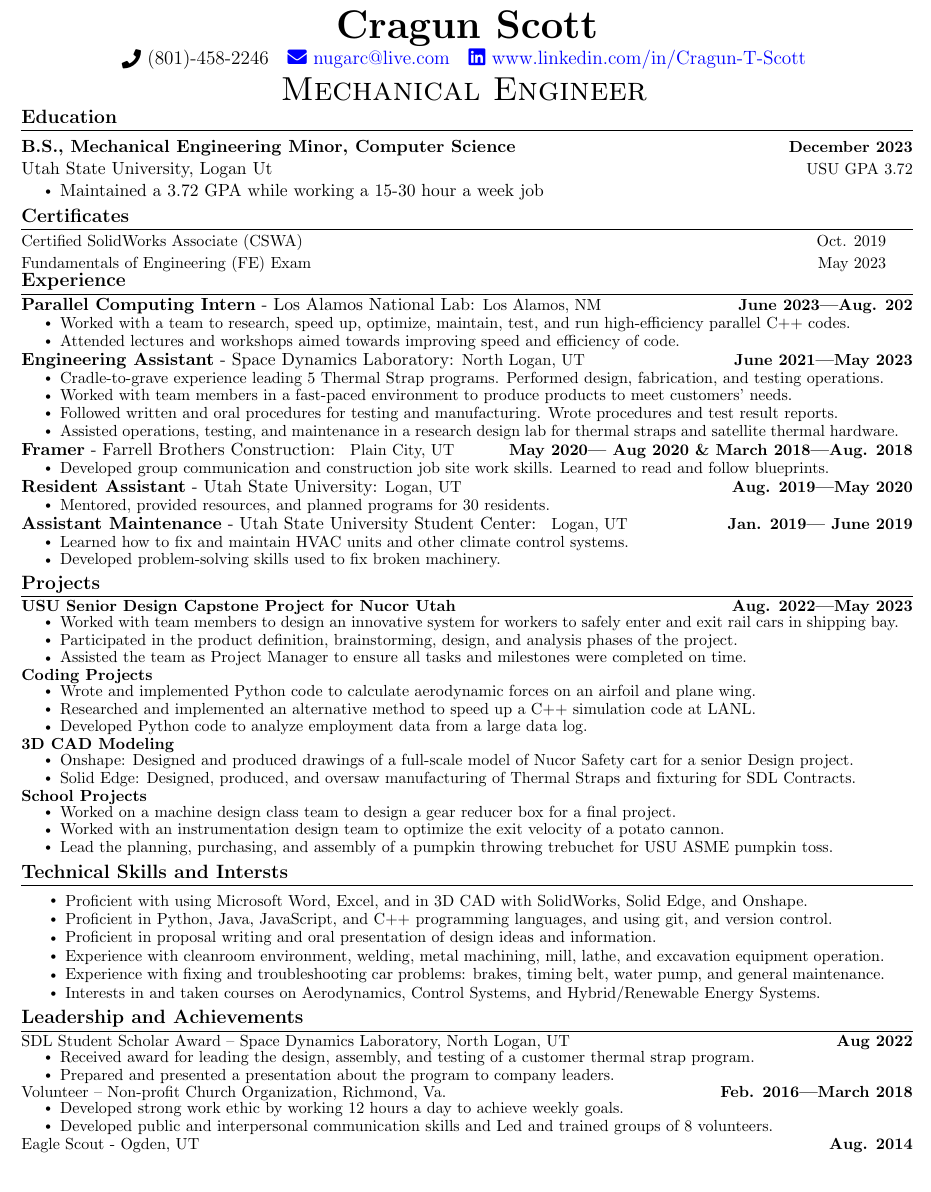
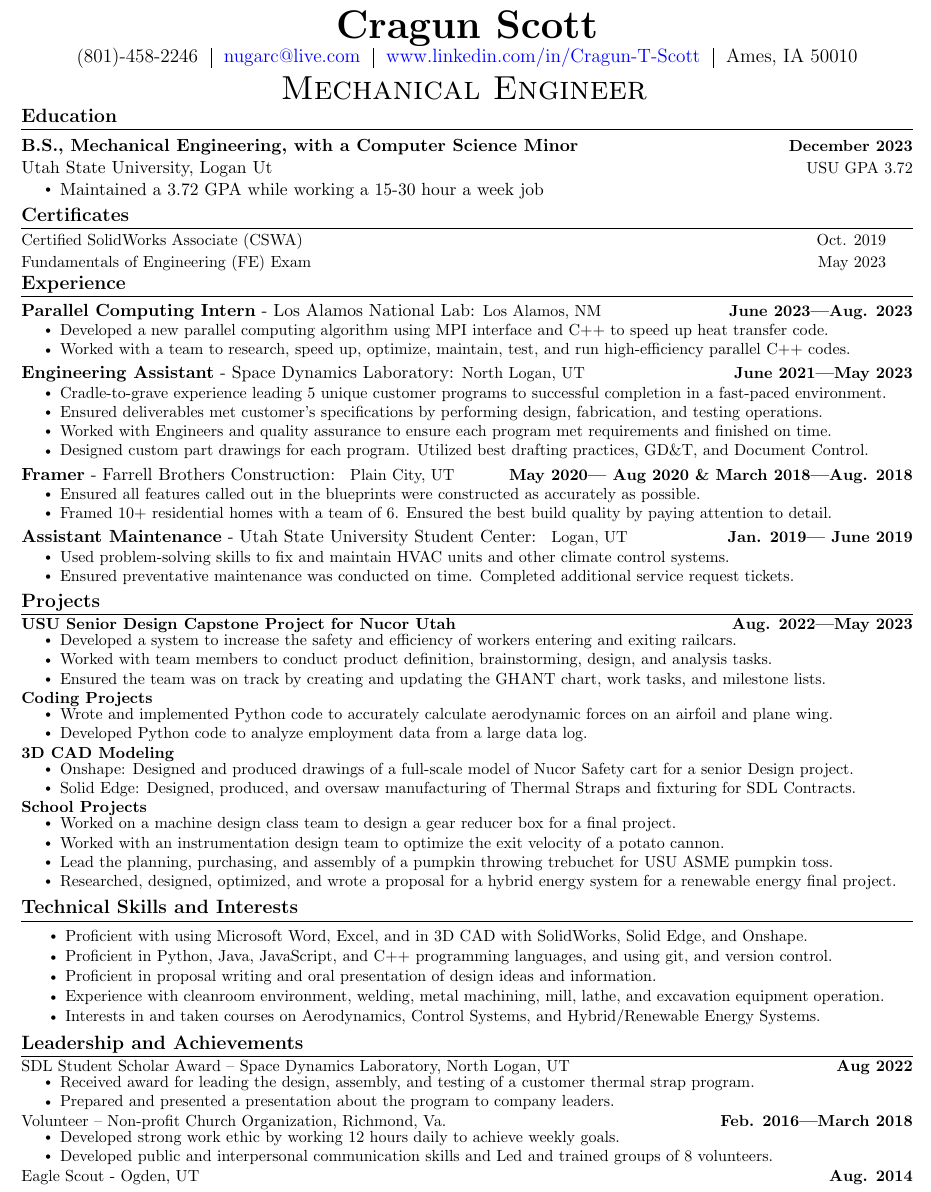
Before and after one commit to nugarc/Cragun_Scotts_Resume, a LaTeX CV (Resumes/Cragun Scott's Resume.tex): part of the page, cut so that both start at the same text. Compiled offline with pdfLaTeX.

Commit message:
Updated wording in resume

```diff
--- a/Resumes/Cragun Scott's Resume.tex
+++ b/Resumes/Cragun Scott's Resume.tex
@@ -83,10 +83,10 @@
 
 %----Format for job experience----
 \newcommand{\resumeExpSubheading}[4]{
-  \vspace{-5pt}\item
+  \vspace{-3pt}\item
     \begin{tabular*}{1.0\textwidth}[t]{l@{\extracolsep{\fill}}r}
       \textbf{#1} - \normalsize#2: \small #3 & \textbf{\small #4}
-    \end{tabular*}\vspace{-10pt}
+    \end{tabular*}\vspace{-9pt}
 }
 
 \newcommand{\resumeProjectHeading}[2]{
@@ -113,7 +113,7 @@
 \newcommand{\resumeItemListEnd}{\end{itemize}\vspace{-5pt}}
 \newcommand{\resumeItem}[1]{
   \item\small{
-    {#1 \vspace{-5pt}}
+    {#1 \vspace{-4pt}}
   }
 }
 
@@ -131,9 +131,10 @@
     \textbf{{\Huge  Cragun Scott}} \\ \vspace{1pt}
     \large
     % Contact Info
-    \raisebox{-0.1\height}\faPhone\ (801)-458-2246 ~
-    \href{mailto:youremail@gmail.com}{\faEnvelope\ nugarc@live.com} ~
-    \href{https://linkedin.com/in/}{\faLinkedin\ www.linkedin.com/in/Cragun-T-Scott} ~
+    \raisebox{-0.1\height} (801)-458-2246 ~\vline ~
+    \href{mailto:nugarc@live.com}{ nugarc@live.com} ~\vline ~
+    \href{https://linkedin.com/in/Cragun-T-Scott}{ www.linkedin.com/in/Cragun-T-Scott} ~\vline ~
+    Ames, IA 50010
 %    \href{https://github.com/}{\faGithub\ Your Username}
     \\ \vspace{4pt}
     % Title
@@ -144,7 +145,7 @@
 %-----------EDUCATION-----------
 \section{Education}
   \resumeSubHeadingListStart{}
-    \resumeSubheading{B.S., Mechanical Engineering	Minor, Computer Science}{December 2023}{Utah State University, Logan Ut}{USU GPA 3.72}
+    \resumeSubheading{B.S., Mechanical Engineering, with a Computer Science Minor}{December 2023}{Utah State University, Logan Ut}{USU GPA 3.72}
     \begin{itemize}
         \vspace{-1pt}
         \item Maintained a 3.72 GPA while working a 15-30 hour a week job
@@ -156,41 +157,53 @@
 \section{Certificates}
     \resumeSubSubheading{Certified SolidWorks Associate (CSWA) }{Oct. 2019}
     \resumeSubSubheading{Fundamentals of Engineering (FE) Exam}{May 2023}
-    \vspace{-10pt}
+    \vspace{-8pt}
 
 %-----------EXPERIENCE-----------
 \section{Experience}
   \resumeSubHeadingListStart{}
-    \resumeExpSubheading{Parallel Computing Intern}{Los Alamos National Lab}{Los Alamos, NM}{June 2023—Aug. 202}   %LANL
+    \resumeExpSubheading{Parallel Computing Intern}{Los Alamos National Lab}{Los Alamos, NM}{June 2023—Aug. 2023}   %LANL
     \resumeItemListStart{}
+        \resumeItem{Developed a new parallel computing algorithm using MPI interface and C++ to speed up heat transfer code.}
         \resumeItem{Worked with a team to research, speed up, optimize, maintain, test, and run high-efficiency parallel C++ codes.}
-        \resumeItem{Attended lectures and workshops aimed towards improving speed and efficiency of code.}
+       % \resumeItem{Attended lectures and workshops to improve the speed and efficiency of code.} % Consider removing, since It does not help you
     \resumeItemListEnd{}
 
     \resumeExpSubheading{Engineering Assistant}{Space Dynamics Laboratory}{North Logan, UT}{June 2021—May 2023}  %SDL
     \resumeItemListStart{}
-        \resumeItem{Cradle-to-grave experience leading 5 Thermal Strap programs. Performed design, fabrication, and testing operations.}
+        \resumeItem{Cradle-to-grave experience leading 5 unique customer programs to successful completion in a fast-paced environment.}
+        \resumeItem{Ensured deliverables met customer's specifications by performing design, fabrication, and testing operations.}
+        \resumeItem{Worked with Engineers and quality assurance to ensure each program met requirements and finished on time. }
+        \resumeItem{Designed custom part drawings for each program. Utilized best drafting practices, GD\&T, and Document Control.}
+        %\resumeItem{Preformed tests utilizing Lakeshore and LabView Technology }
+        % \resumeItem{Produced custom products that met customers' design needs while working in a fast-paced environment.}
+        %\resumeItem{Cradle-to-grave experience leading 5 Thermal Strap programs. Performed design, fabrication, and testing operations.}
         %\resumeItem{Lead the design, Fabrication, and testing of space satellite thermal hardware for internal and external customers.}
-        \resumeItem{Worked with team members in a fast-paced environment to produce products to meet customers' needs.}
-        \resumeItem{Followed written and oral procedures for testing and manufacturing. Wrote procedures and test result reports.}
-        %\resumeItem{Gained and developed greater proficiency with Microsoft Excel, Microsoft Word 3D CAD modeling skills.}
-        \resumeItem{Assisted operations, testing, and maintenance in a research design lab for thermal straps and satellite thermal hardware.}
+        %\resumeItem{Worked with team members in a fast-paced environment to produce products to meet customers' needs.}
+        %\resumeItem{Developed testing procedures to ensure and test result reports.}
+        %\resumeItem{Gained and developed greater proficiency with Microsoft Excel, and Microsoft Word 3D CAD modeling skills.}
+        %\resumeItem{Assisted operations, testing, and maintenance in a research design lab for thermal straps and satellite thermal hardware.}
     \resumeItemListEnd{}
 
     \resumeExpSubheading{Framer}{Farrell Brothers Construction}{ Plain City, UT}{May 2020— Aug 2020 \& March 2018—Aug. 2018}  %Framing
       \resumeItemListStart{}
-        \resumeItem{Developed group communication and construction job site work skills. Learned to read and follow blueprints.}
+        \resumeItem{Ensured all features called out in the blueprints were constructed as accurately as possible. }
+        \resumeItem{Framed 10+ residential homes with a team of 6. Ensured the best build quality by paying attention to detail.}
+        %\resumeItem{build phase was performed precisely and quickly.}
+        % \resumeItem{ Developed group communication and construction job site work skills. Learned to read and follow blueprints.}
     \resumeItemListEnd{}
 
-    \resumeExpSubheading{Resident Assistant}{Utah State University}{Logan, UT}{Aug. 2019—May 2020}  %RA
-      \resumeItemListStart{}
-      \resumeItem{Mentored, provided resources, and planned programs for 30 residents.}
-    \resumeItemListEnd{}
+    %\resumeExpSubheading{Resident Assistant}{Utah State University}{Logan, UT}{Aug. 2019—May 2020}  %RA
+      %\resumeItemListStart{}
+      %\resumeItem{Mentored provided resources, and planned programs for 30 residents.}
+    %\resumeItemListEnd{}
 
     \resumeExpSubheading{Assistant Maintenance}{Utah State University Student Center}{ Logan, UT}{Jan. 2019— June 2019}%TSC Maintenance
       \resumeItemListStart{}
-        \resumeItem{Learned how to fix and maintain HVAC units and other climate control systems.}
-        \resumeItem{Developed problem-solving skills used to fix broken machinery.}
+        \resumeItem{Used problem-solving skills to fix and maintain HVAC units and other climate control systems.}
+        \resumeItem{Ensured preventative maintenance was conducted on time. Completed additional service request tickets.}
+        %\resumeItem{Learned how to fix and maintain HVAC units and other climate control systems.}
+        %\resumeItem{Developed problem-solving skills used to fix broken machinery.}
     \resumeItemListEnd{}
   \resumeSubHeadingListEnd{}
 \vspace{-18pt}
@@ -200,19 +213,19 @@
     \resumeSubHeadingListStart{}
     \resumeProjectHeading{\textbf{USU Senior Design Capstone Project for Nucor Utah} \emph{}}{Aug. 2022—May 2023 }
           \resumeItemListStart{}
-            \resumeItem{Worked with team members to design an innovative system for workers to safely enter and exit rail cars in shipping bay.}
-            %\resumeItem{Worked on a design team to build a cart to safely enter and exit rail cars in a shipping bay.}
-            \resumeItem{Participated in the product definition, brainstorming, design, and analysis phases of the project.}
-            \resumeItem{Assisted the team as Project Manager to ensure all tasks and milestones were completed on time.}
+          %%% You don't need to explain the project, you need to explain what you did
+            \resumeItem{Developed a system to increase the safety and efficiency of workers entering and exiting railcars.}
+            %\resumeItem{Worked on a design team to build a cart to enter and exit rail cars in a shipping bay safely.}
+            \resumeItem{Worked with team members to conduct product definition, brainstorming, design, and analysis tasks.} % potentially modify to just be "Design process steps"
+            \resumeItem{Ensured the team was on track by creating and updating the GHANT chart, work tasks, and milestone lists.}
             \resumeItemListEnd{}
 
     \resumeProjectHeading{\textbf{Coding Projects}}{}
           \resumeItemListStart{}
-            \resumeItem{Wrote and implemented Python code to calculate aerodynamic forces on an airfoil and plane wing.}
-            \resumeItem{Researched and implemented an alternative method to speed up a C++ simulation code at LANL.}
+            \resumeItem{Wrote and implemented Python code to accurately calculate aerodynamic forces on an airfoil and plane wing.}
+            %\resumeItem{Researched and implemented a new parallel algorithm to speed up a C++ simulation code at LANL.} %%%%%%%%%%% consider pulling this one, or moving it
             %\resumeItem{Refactored, designed, and implemented code for a complex number fractal image generator.}
             \resumeItem{Developed Python code to analyze employment data from a large data log.}
-            %\resumeItem{Designed and implemented code for a max-flow, min-cut graph algorithm and processing large accounting data.}
           \resumeItemListEnd{}
 
     \resumeProjectHeading{\textbf{3D CAD Modeling}}{}
@@ -227,22 +240,21 @@
             \resumeItem{Worked on a machine design class team to design a gear reducer box for a final project.}
             \resumeItem{Worked with an instrumentation design team to optimize the exit velocity of a potato cannon.}
             \resumeItem{ Lead the planning, purchasing, and assembly of a pumpkin throwing trebuchet for USU ASME pumpkin toss.}
-            %\resumeItem{Planned, designed, and built a Footy class RC sailboat as a team of 4. Learned design, analysis, and building techniques.}
+            \resumeItem{Researched, designed, optimized, and wrote a proposal for a hybrid energy system for a renewable energy final project.}
           \resumeItemListEnd{}
     \resumeSubHeadingListEnd{}
 \vspace{-17pt}
 
 %-----------Technical Skills-----------
-\section{Technical Skills and Intersts}
+\section{Technical Skills and Interests}
     \resumeItemListStart{}
         \resumeItem{Proficient with using Microsoft Word, Excel, and in 3D CAD with SolidWorks, Solid Edge, and Onshape.} \vspace{-4.5pt}
         \resumeItem{Proficient in Python, Java, JavaScript, and C++ programming languages, and using git, and version control.} \vspace{-4.5pt}
         \resumeItem{Proficient in proposal writing and oral presentation of design ideas and information.} \vspace{-4.5pt}
-        %\resumeItem{Experience with CS algorithm construction, and analysis and proficiency in writing code documentation.} \vspace{-4.5pt}
+        %\resumeItem{Experience with CS algorithm construction, and analysis, and proficiency in writing code documentation.} \vspace{-4.5pt}
         \resumeItem{Experience with cleanroom environment, welding, metal machining, mill, lathe, and excavation equipment operation.} \vspace{-4.5pt}
-        \resumeItem{Experience with fixing and troubleshooting car problems: brakes, timing belt, water pump, and general maintenance.} \vspace{-4.5pt}
+        %\resumeItem{Experience fixing and troubleshooting car problems: brakes, timing belts, water pumps, and general maintenance.} \vspace{-4.5pt}
         \resumeItem{Interests in and taken courses on Aerodynamics, Control Systems, and Hybrid/Renewable Energy Systems.} \vspace{-4.5pt}
-        %\resumeItem{Repurposed surplus military boxes for storage by sanding, welding hinges and patches, and painting.} %from personal projects.
     \resumeItemListEnd{}
 
 \vspace{-8pt}
@@ -257,10 +269,13 @@
       \resumeItemListEnd{}
     \resumeProjectHeading{Volunteer – Non-profit Church Organization, Richmond, Va.}{Feb. 2016—March 2018}
       \resumeItemListStart{}
-        \resumeItem{Developed strong work ethic by working 12 hours a day to achieve weekly goals.}
+        \resumeItem{Developed strong work ethic by working 12 hours daily to achieve weekly goals.}
         \resumeItem{Developed public and interpersonal communication skills and Led and trained groups of 8 volunteers.}
       \resumeItemListEnd{}
     \resumeProjectHeading{Eagle Scout - Ogden, UT}{Aug. 2014}
+      \resumeItemListStart{}
+        %\resumeItem{Led a group of volunteers in re-digging, and preserving a drainage trench for a non-profit farm.}
+      \resumeItemListEnd{}
 
     \resumeSubHeadingListEnd{}
 \vspace{-16pt}
```
